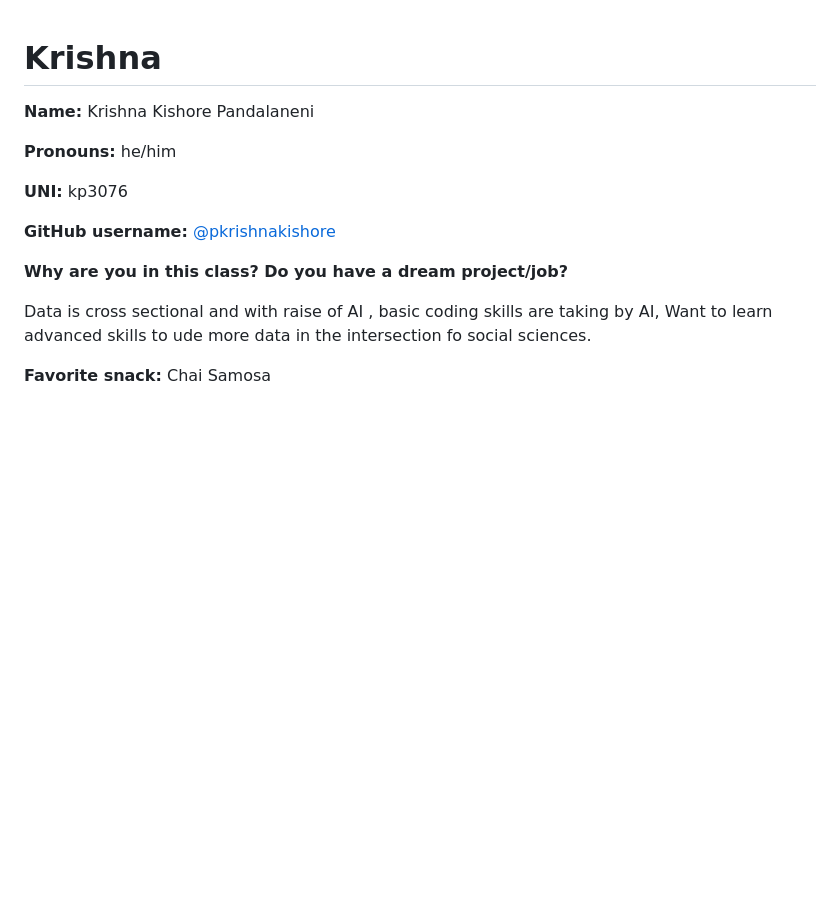
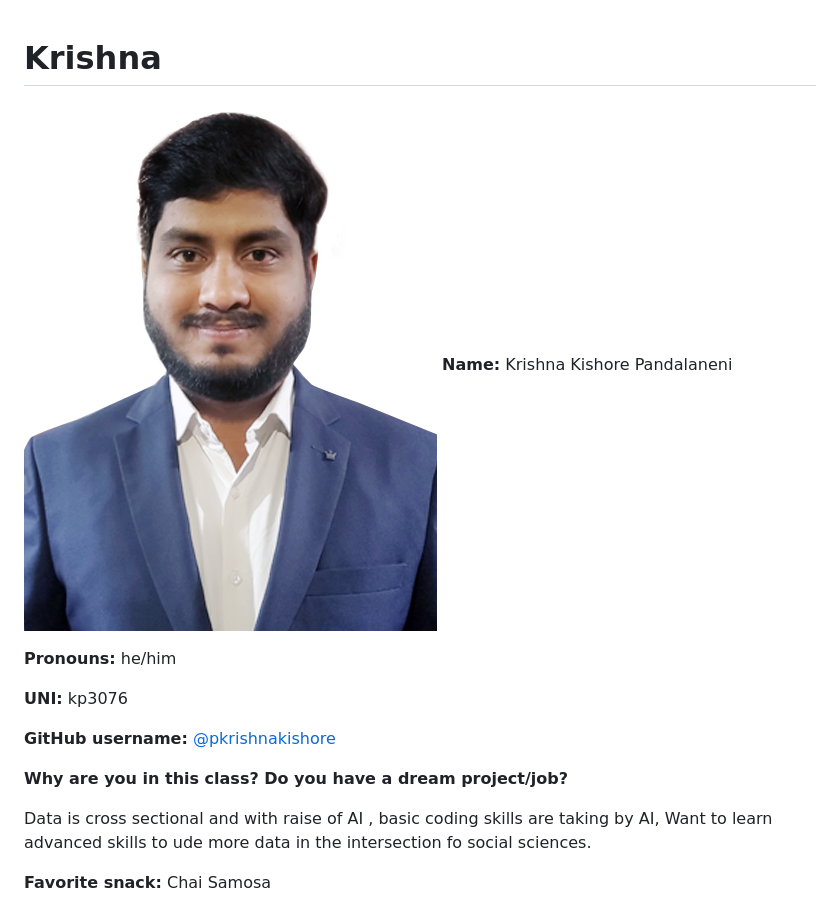
Before and after one commit to advanced-computing/course-materials, a Markdown page: people/Krishna.md, the part around the change. GitHub-like rendering; pictures changed too: img/Krishna.jpg (added); blank space fills up the shorter version.

Commit message:
added Krishn's Profile pic

```diff
--- a/people/Krishna.md
+++ b/people/Krishna.md
@@ -1,5 +1,5 @@
 # Krishna
-
+![Krishna](../img/Krishna.jpg)
 **Name:** Krishna Kishore Pandalaneni
 
 **Pronouns:** he/him
```
